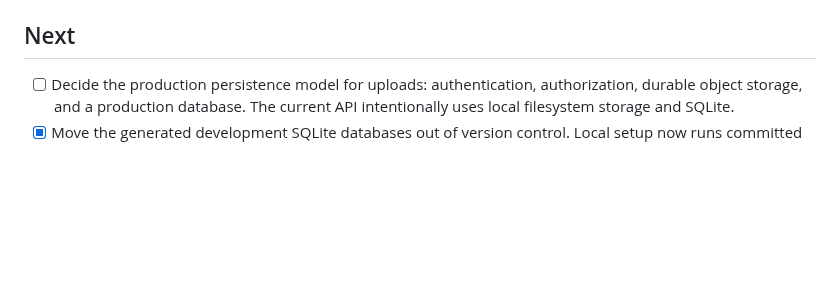
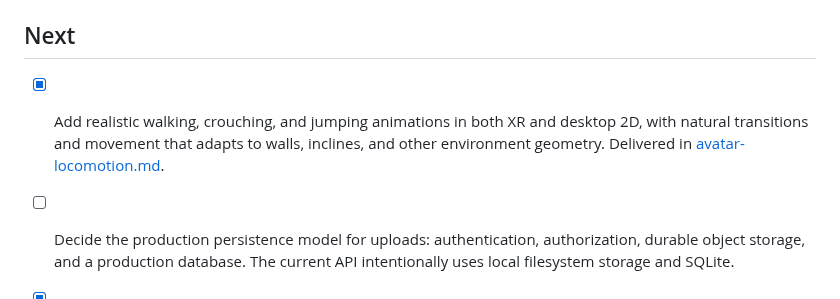
Before and after one commit to AlbertoElias/holo, a Markdown page: TODOS.md, the part around the change. Rendered like a GitHub page; blank space fills up the shorter version.

```diff
--- a/TODOS.md
+++ b/TODOS.md
@@ -22,6 +22,11 @@ it from the item below instead of duplicating its status here.
   [`docs/features/archive/reliability-foundation.md`](docs/features/archive/reliability-foundation.md).
 
 ## Next
+
+- [x] Add realistic walking, crouching, and jumping animations in both XR and
+  desktop 2D, with natural transitions and movement that adapts to walls,
+  inclines, and other environment geometry. Delivered in
+  [avatar-locomotion.md](docs/features/archive/avatar-locomotion.md).
 
 - [ ] Decide the production persistence model for uploads: authentication,
   authorization, durable object storage, and a production database. The current API
```
Also changed, not shown: docs/features/README.md (+1 -0 lines), docs/features/evidence/avatar-locomotion-desktop.png (added), 13 other files.
